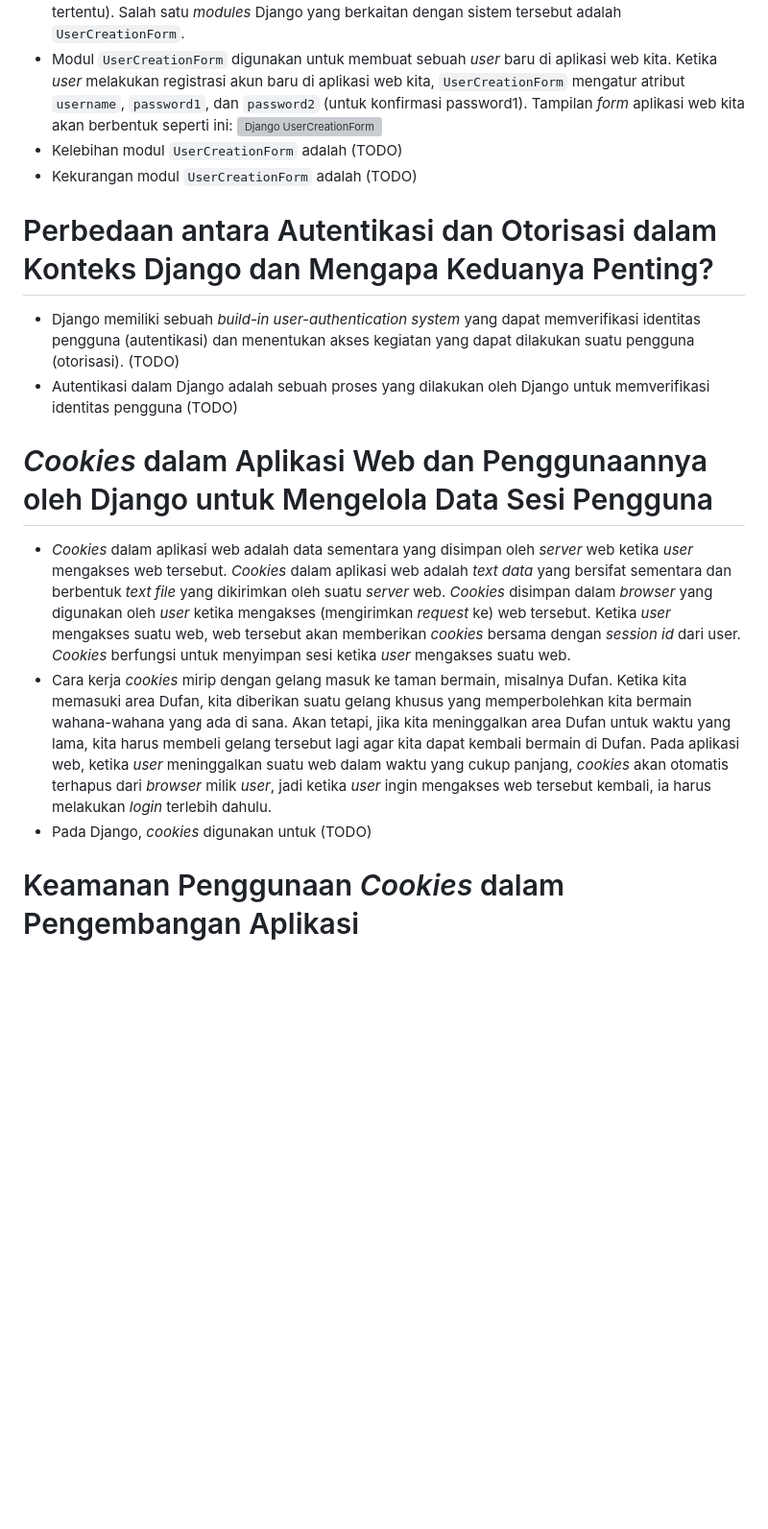
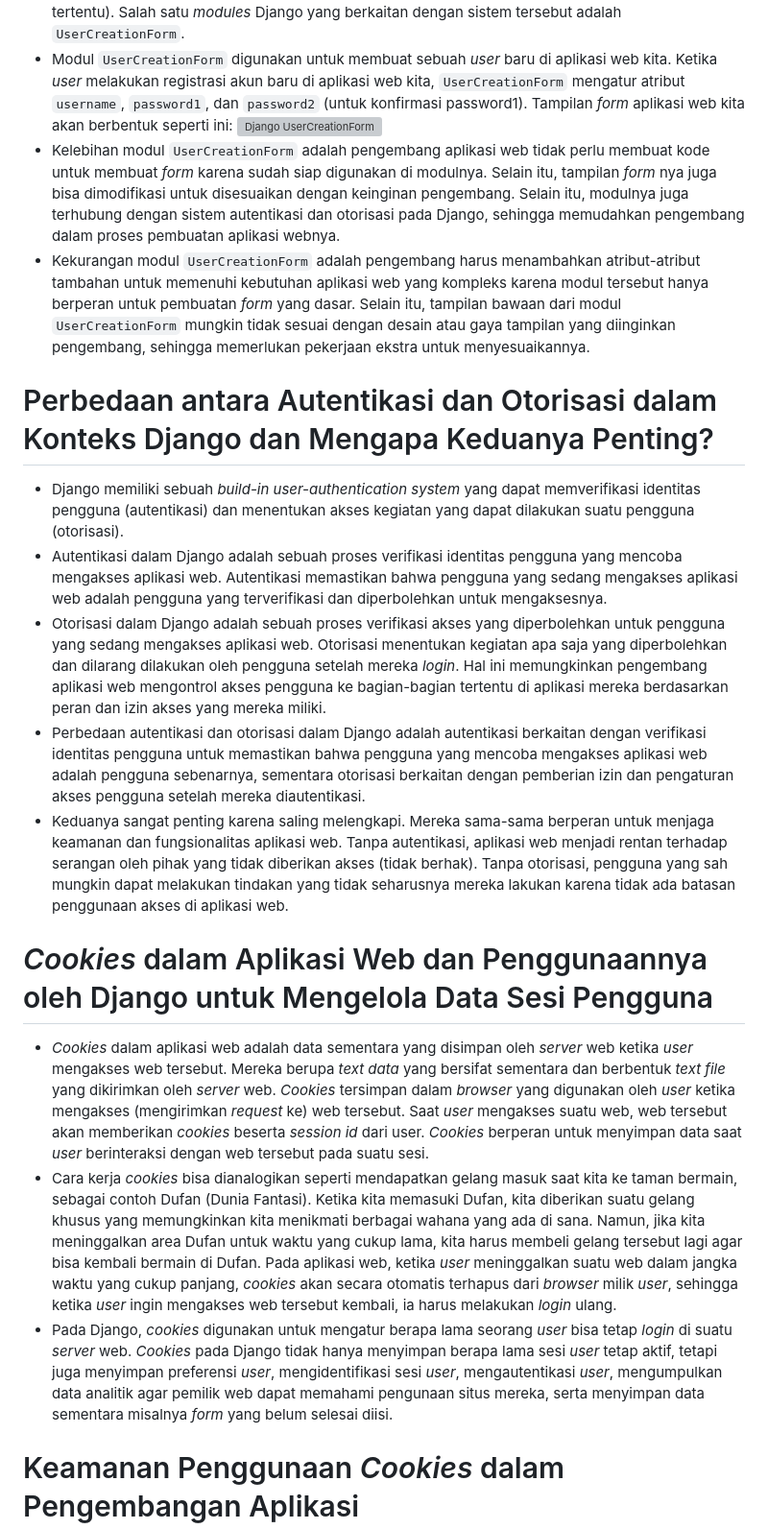
Before and after one commit to rxa15/ingredients-collection, a Markdown page: README.md, the part around one of its changes. Shown at 96% size. Drawn GitHub-style; blank space fills up the shorter version; grey boxes are pictures that could not be loaded.

Commit message:
Update README.md for Tugas 4 (not finished)

```diff
--- a/README.md
+++ b/README.md
@@ -6,13 +6,16 @@
 * Django memiliki sebuah * build-in user-authentication system*, yaitu sebuah sistem yang dapat melakukan verifikasi terhadap identitas pengguna sehingga pengguna yang terverifikasi akan mendapatkan akses untuk menjalankan suatu kegiatan tertentu yang diperbolehkan di sistem tersebut. *User-authentication system* pada Django mengatur hal-hal yang berkaitan dengan *user accounts* (akun pengguna), *groups* (memberikan izin untuk lebih dari satu pengguna), *permissions* (memberikan akses kepada pengguna terkait kegiatan apa saja yang diperbolehkan), dan *cookie-based user sessions* (menggunakan *cookies* untuk mengenali *session* yang unik pada suatu web tertentu). Salah satu *modules* Django yang berkaitan dengan sistem tersebut adalah `UserCreationForm`.
 * Modul `UserCreationForm` digunakan untuk membuat sebuah *user* baru di aplikasi web kita. Ketika *user* melakukan registrasi akun baru di aplikasi web kita, `UserCreationForm` mengatur atribut `username`, `password1`, dan `password2` (untuk konfirmasi password1). Tampilan *form* aplikasi web kita akan berbentuk seperti ini:
 ![Django UserCreationForm](https://static.javatpoint.com/django/images/django-usercreationform.png)
-* Kelebihan modul `UserCreationForm` adalah (TODO)
-* Kekurangan modul `UserCreationForm` adalah (TODO)
+* Kelebihan modul `UserCreationForm` adalah pengembang aplikasi web tidak perlu membuat kode untuk membuat *form* karena sudah siap digunakan di modulnya. Selain itu, tampilan *form* nya juga bisa dimodifikasi untuk disesuaikan dengan keinginan pengembang. Selain itu, modulnya juga terhubung dengan sistem autentikasi dan otorisasi pada Django, sehingga memudahkan pengembang dalam proses pembuatan aplikasi webnya.
+* Kekurangan modul `UserCreationForm` adalah pengembang harus menambahkan atribut-atribut tambahan untuk memenuhi kebutuhan aplikasi web yang kompleks karena modul tersebut hanya berperan untuk pembuatan *form* yang dasar.  Selain itu, tampilan bawaan dari modul `UserCreationForm` mungkin tidak sesuai dengan desain atau gaya tampilan yang diinginkan pengembang, sehingga memerlukan pekerjaan ekstra untuk menyesuaikannya.
 # Perbedaan antara Autentikasi dan Otorisasi dalam Konteks Django dan Mengapa Keduanya Penting?
-* Django memiliki sebuah *build-in user-authentication system* yang dapat memverifikasi identitas pengguna (autentikasi) dan menentukan akses kegiatan yang dapat dilakukan suatu pengguna (otorisasi).  (TODO)
-* Autentikasi dalam Django adalah sebuah proses yang dilakukan oleh Django untuk memverifikasi identitas pengguna (TODO)
+* Django memiliki sebuah *build-in user-authentication system* yang dapat memverifikasi identitas pengguna (autentikasi) dan menentukan akses kegiatan yang dapat dilakukan suatu pengguna (otorisasi).
+* Autentikasi dalam Django adalah sebuah proses verifikasi identitas pengguna yang mencoba mengakses aplikasi web. Autentikasi memastikan bahwa pengguna yang sedang mengakses aplikasi web adalah pengguna yang terverifikasi dan diperbolehkan untuk mengaksesnya.
+* Otorisasi dalam Django adalah sebuah proses verifikasi akses yang diperbolehkan untuk pengguna yang sedang mengakses aplikasi web. Otorisasi menentukan kegiatan apa saja yang diperbolehkan dan dilarang dilakukan oleh pengguna setelah mereka *login*. Hal ini memungkinkan pengembang aplikasi web mengontrol akses pengguna ke bagian-bagian tertentu di aplikasi mereka berdasarkan peran dan izin akses yang mereka miliki.
+* Perbedaan autentikasi dan otorisasi dalam Django adalah autentikasi berkaitan dengan verifikasi identitas pengguna untuk memastikan bahwa pengguna yang mencoba mengakses aplikasi web adalah pengguna sebenarnya, sementara otorisasi berkaitan dengan pemberian izin dan pengaturan akses pengguna setelah mereka diautentikasi.
+* Keduanya sangat penting karena saling melengkapi. Mereka sama-sama berperan untuk menjaga keamanan dan fungsionalitas aplikasi web. Tanpa autentikasi, aplikasi web menjadi rentan terhadap serangan oleh pihak yang tidak diberikan akses (tidak berhak). Tanpa otorisasi, pengguna yang sah mungkin dapat melakukan tindakan yang tidak seharusnya mereka lakukan karena tidak ada batasan penggunaan akses di aplikasi web.
 # *Cookies* dalam Aplikasi Web dan Penggunaannya oleh Django untuk Mengelola Data Sesi Pengguna
-* *Cookies* dalam aplikasi web adalah data sementara yang disimpan oleh *server* web ketika *user* mengakses web tersebut. *Cookies* dalam aplikasi web adalah *text data* yang bersifat sementara dan berbentuk *text file* yang dikirimkan oleh suatu *server* web. *Cookies* disimpan dalam *browser* yang digunakan oleh *user* ketika mengakses (mengirimkan *request* ke) web tersebut. Ketika *user* mengakses suatu web, web tersebut akan memberikan *cookies* bersama dengan *session id* dari user. *Cookies* berfungsi untuk menyimpan sesi ketika *user* mengakses suatu web.
-* Cara kerja *cookies* mirip dengan gelang masuk ke taman bermain, misalnya Dufan. Ketika kita memasuki area Dufan, kita diberikan suatu gelang khusus yang memperbolehkan kita bermain wahana-wahana yang ada di sana. Akan tetapi, jika kita meninggalkan area Dufan untuk waktu yang lama, kita harus membeli gelang tersebut lagi agar kita dapat kembali bermain di Dufan. Pada aplikasi web, ketika *user* meninggalkan suatu web dalam waktu yang cukup panjang, *cookies* akan otomatis terhapus dari *browser* milik *user*, jadi ketika *user* ingin mengakses web tersebut kembali, ia harus melakukan *login* terlebih dahulu.
-* Pada Django, *cookies* digunakan untuk (TODO)
+* *Cookies* dalam aplikasi web adalah data sementara yang disimpan oleh *server* web ketika *user* mengakses web tersebut. Mereka berupa *text data* yang bersifat sementara dan berbentuk *text file* yang dikirimkan oleh *server* web. *Cookies* tersimpan dalam *browser* yang digunakan oleh *user* ketika mengakses (mengirimkan *request* ke) web tersebut. Saat *user* mengakses suatu web, web tersebut akan memberikan *cookies* beserta *session id* dari user. *Cookies* berperan untuk menyimpan data saat *user* berinteraksi dengan web tersebut pada suatu sesi.
+* Cara kerja *cookies* bisa dianalogikan seperti mendapatkan gelang masuk saat kita ke taman bermain, sebagai contoh Dufan (Dunia Fantasi). Ketika kita memasuki Dufan, kita diberikan suatu gelang khusus yang memungkinkan kita menikmati berbagai wahana yang ada di sana. Namun, jika kita meninggalkan area Dufan untuk waktu yang cukup lama, kita harus membeli gelang tersebut lagi agar bisa kembali bermain di Dufan. Pada aplikasi web, ketika *user* meninggalkan suatu web dalam jangka waktu yang cukup panjang, *cookies* akan secara otomatis terhapus dari *browser* milik *user*, sehingga ketika *user* ingin mengakses web tersebut kembali, ia harus melakukan *login* ulang.
+* Pada Django, *cookies* digunakan untuk mengatur berapa lama seorang *user* bisa tetap *login* di suatu *server* web. *Cookies* pada Django tidak hanya menyimpan berapa lama sesi *user* tetap aktif, tetapi juga menyimpan preferensi *user*, mengidentifikasi sesi *user*, mengautentikasi *user*, mengumpulkan data analitik agar pemilik web dapat memahami pengunaan situs mereka, serta menyimpan data sementara misalnya *form* yang belum selesai diisi.
 # Keamanan Penggunaan *Cookies* dalam Pengembangan Aplikasi
```
Also changed, not shown: other parts of README.md (+9 -1 lines).
